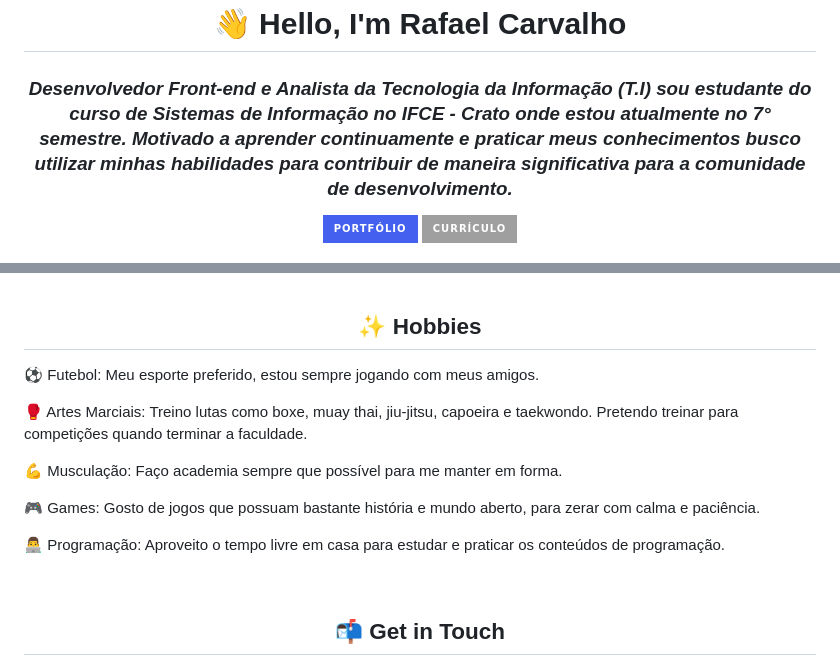
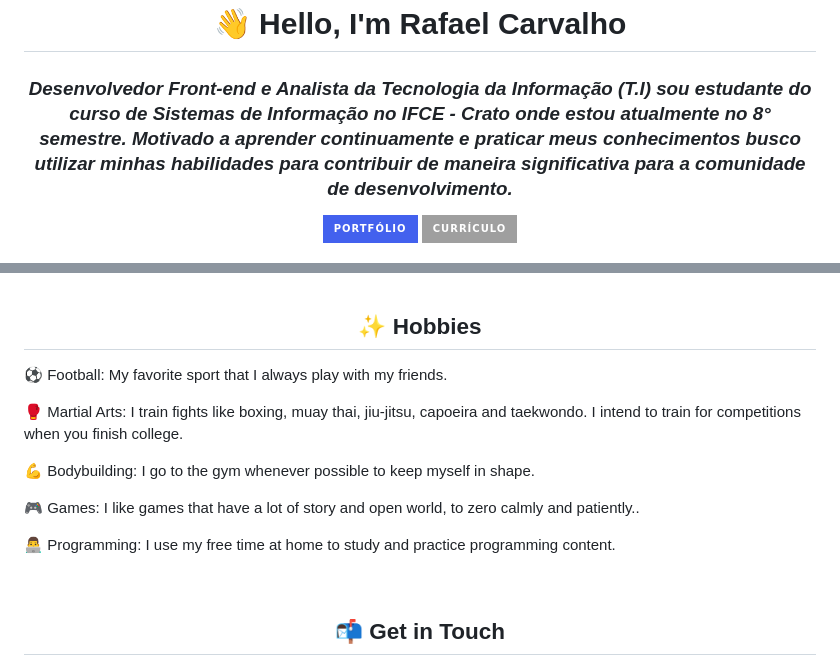
Before and after one commit to rafaelcarvalho-git/rafaelcarvalho-git, a Markdown page: README.md, 2 parts joined by grey strips. GitHub-like rendering; badges without logos.

```diff
--- a/README.md
+++ b/README.md
@@ -1,7 +1,7 @@
 <h1 align='center'> 👋 Hello, I'm Rafael Carvalho </h1>
 <h3 align='center'><em>
     Desenvolvedor Front-end e Analista da Tecnologia da Informação (T.I) sou estudante do curso de Sistemas de
-    Informação no IFCE - Crato onde estou atualmente no 7° semestre.
+    Informação no IFCE - Crato onde estou atualmente no 8° semestre.
     Motivado a aprender continuamente e praticar meus conhecimentos busco utilizar minhas habilidades para contribuir de
     maneira significativa para a comunidade de desenvolvimento.</em>
 </h3>
@@ -92,12 +94,12 @@
 
 <h2 align='center'>✨ Hobbies </h2>
 <div>
-  <p>⚽ Futebol: Meu esporte preferido, estou sempre jogando com meus amigos.</p>
-  <p>🥊 Artes Marciais: Treino lutas como boxe, muay thai, jiu-jitsu, capoeira e taekwondo. Pretendo treinar para
-    competições quando terminar a faculdade.</p>
-  <p>💪 Musculação: Faço academia sempre que possível para me manter em forma.</p>
-  <p>🎮 Games: Gosto de jogos que possuam bastante história e mundo aberto, para zerar com calma e paciência.</p>
-  <p>👨‍💻 Programação: Aproveito o tempo livre em casa para estudar e praticar os conteúdos de programação.</p>
+  <p>⚽ Football: My favorite sport that I always play with my friends.</p>
+  <p>🥊 Martial Arts: I train fights like boxing, muay thai, jiu-jitsu, capoeira and taekwondo. I intend to train for
+    competitions when you finish college.</p>
+  <p>💪 Bodybuilding: I go to the gym whenever possible to keep myself in shape.</p>
+  <p>🎮 Games: I like games that have a lot of story and open world, to zero calmly and patiently..</p>
+  <p>👨‍💻 Programming: I use my free time at home to study and practice programming content.</p>
 </div>
 <br>
 
```
Also changed, not shown: other parts of README.md (+3 -1 lines).
